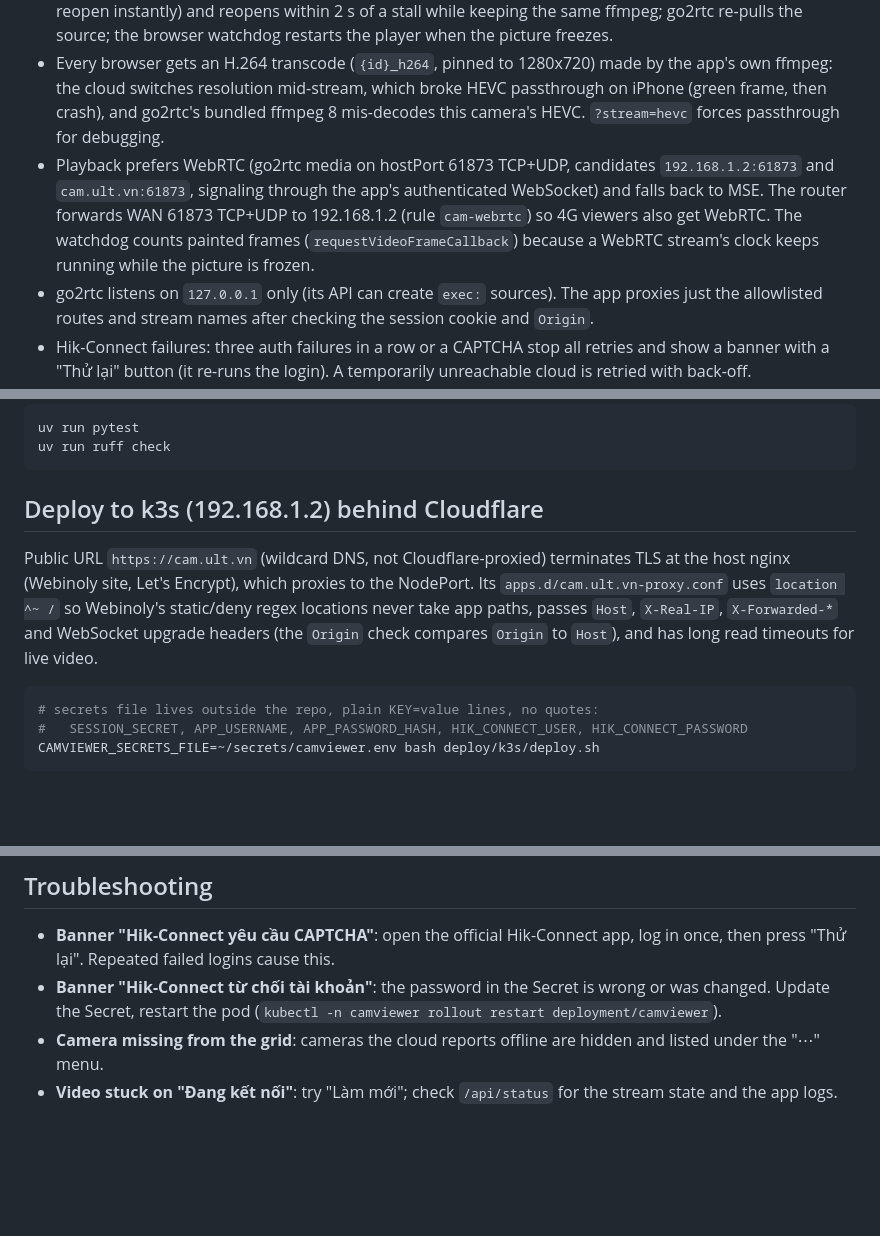
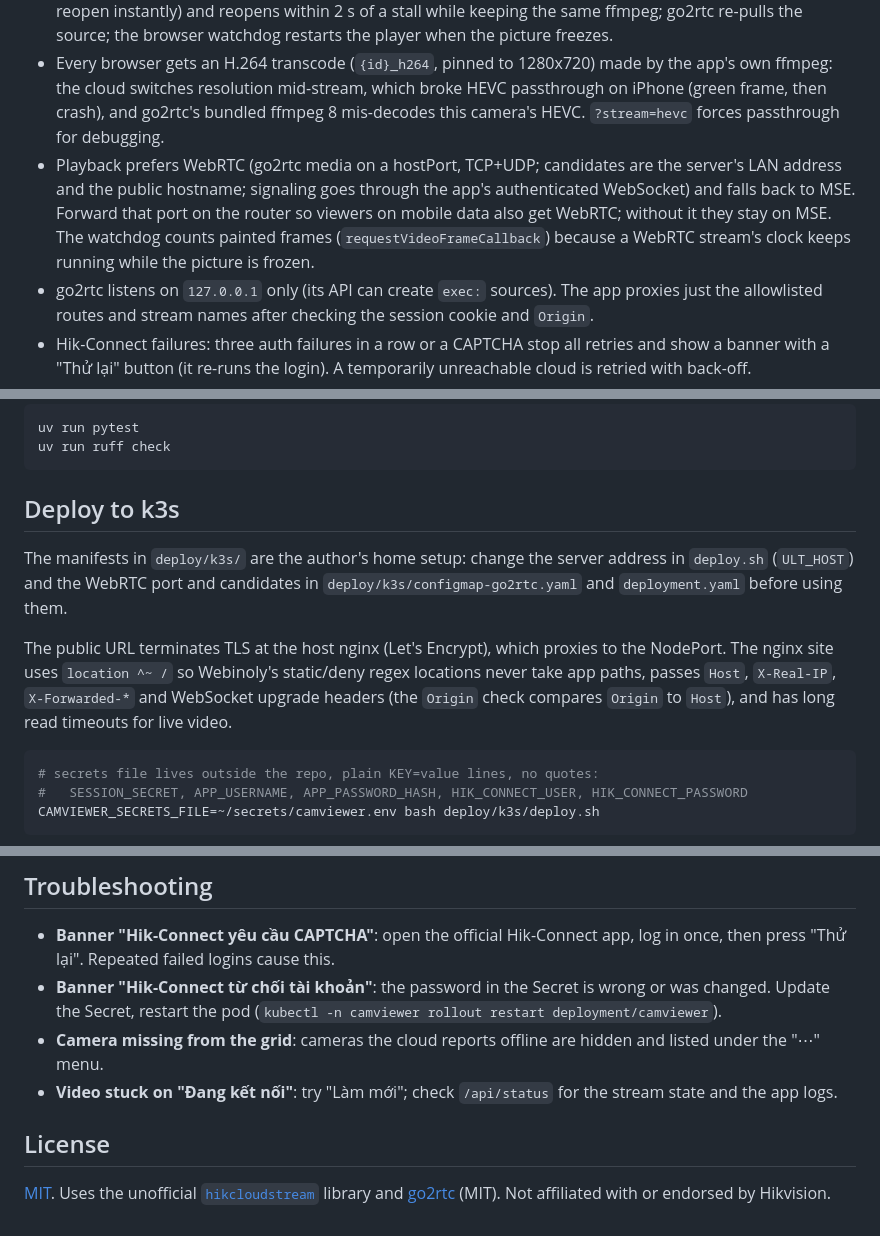
Before and after one commit to teexiii/hik-connect-web-viewer, a Markdown page: README.md, 3 parts joined by grey strips. Drawn GitHub-style; blank space fills up the shorter version.

````diff
--- a/README.md
+++ b/README.md
@@ -22,7 +46,7 @@ phone --> app :8080 (login, API, static UI, allowlisted proxy) --> go2rtc (loopb
 - One Hik-Connect login is shared by all cameras; an ingest starts when the first viewer connects and stops 30 s after the last one leaves (`MAX_STREAMS`, default 3).
 - Reconnect layers: the ingest rotates the cloud session every 150 s (the cloud stops sending data at about 240 s, and a session that old makes the camera refuse new sessions for 90-160 s; sessions up to 200 s reopen instantly) and reopens within 2 s of a stall while keeping the same ffmpeg; go2rtc re-pulls the source; the browser watchdog restarts the player when the picture freezes.
 - Every browser gets an H.264 transcode (`{id}_h264`, pinned to 1280x720) made by the app's own ffmpeg: the cloud switches resolution mid-stream, which broke HEVC passthrough on iPhone (green frame, then crash), and go2rtc's bundled ffmpeg 8 mis-decodes this camera's HEVC. `?stream=hevc` forces passthrough for debugging.
-- Playback prefers WebRTC (go2rtc media on hostPort 61873 TCP+UDP, candidates `192.168.1.2:61873` and `cam.ult.vn:61873`, signaling through the app's authenticated WebSocket) and falls back to MSE. The router forwards WAN 61873 TCP+UDP to 192.168.1.2 (rule `cam-webrtc`) so 4G viewers also get WebRTC. The watchdog counts painted frames (`requestVideoFrameCallback`) because a WebRTC stream's clock keeps running while the picture is frozen.
+- Playback prefers WebRTC (go2rtc media on a hostPort, TCP+UDP; candidates are the server's LAN address and the public hostname; signaling goes through the app's authenticated WebSocket) and falls back to MSE. Forward that port on the router so viewers on mobile data also get WebRTC; without it they stay on MSE. The watchdog counts painted frames (`requestVideoFrameCallback`) because a WebRTC stream's clock keeps running while the picture is frozen.
 - go2rtc listens on `127.0.0.1` only (its API can create `exec:` sources). The app proxies just the allowlisted routes and stream names after checking the session cookie and `Origin`.
 - Hik-Connect failures: three auth failures in a row or a CAPTCHA stop all retries and show a banner with a "Thử lại" button (it re-runs the login). A temporarily unreachable cloud is retried with back-off.
 
@@ -45,9 +69,11 @@ uv run pytest
 uv run ruff check
 ```
 
-## Deploy to k3s (192.168.1.2) behind Cloudflare
+## Deploy to k3s
 
-Public URL `https://cam.ult.vn` (wildcard DNS, not Cloudflare-proxied) terminates TLS at the host nginx (Webinoly site, Let's Encrypt), which proxies to the NodePort. Its `apps.d/cam.ult.vn-proxy.conf` uses `location ^~ /` so Webinoly's static/deny regex locations never take app paths, passes `Host`, `X-Real-IP`, `X-Forwarded-*` and WebSocket upgrade headers (the `Origin` check compares `Origin` to `Host`), and has long read timeouts for live video.
+The manifests in `deploy/k3s/` are the author's home setup: change the server address in `deploy.sh` (`ULT_HOST`) and the WebRTC port and candidates in `deploy/k3s/configmap-go2rtc.yaml` and `deployment.yaml` before using them.
+
+The public URL terminates TLS at the host nginx (Let's Encrypt), which proxies to the NodePort. The nginx site uses `location ^~ /` so Webinoly's static/deny regex locations never take app paths, passes `Host`, `X-Real-IP`, `X-Forwarded-*` and WebSocket upgrade headers (the `Origin` check compares `Origin` to `Host`), and has long read timeouts for live video.
 
 ```bash
 # secrets file lives outside the repo, plain KEY=value lines, no quotes:
@@ -81,3 +107,7 @@ Login attempts are limited to 10 per 5 minutes overall and 5 per 5 minutes per c
 - **Banner "Hik-Connect từ chối tài khoản"**: the password in the Secret is wrong or was changed. Update the Secret, restart the pod (`kubectl -n camviewer rollout restart deployment/camviewer`).
 - **Camera missing from the grid**: cameras the cloud reports offline are hidden and listed under the "⋯" menu.
 - **Video stuck on "Đang kết nối"**: try "Làm mới"; check `/api/status` for the stream state and the app logs.
+
+## License
+
+[MIT](LICENSE). Uses the unofficial [`hikcloudstream`](https://pypi.org/project/hikcloudstream/) library and [go2rtc](https://github.com/AlexxIT/go2rtc) (MIT). Not affiliated with or endorsed by Hikvision.
````
Also changed, not shown: other parts of README.md (+26 -2 lines), assets/support/donate-qr.jpg (added), 2 other files.
